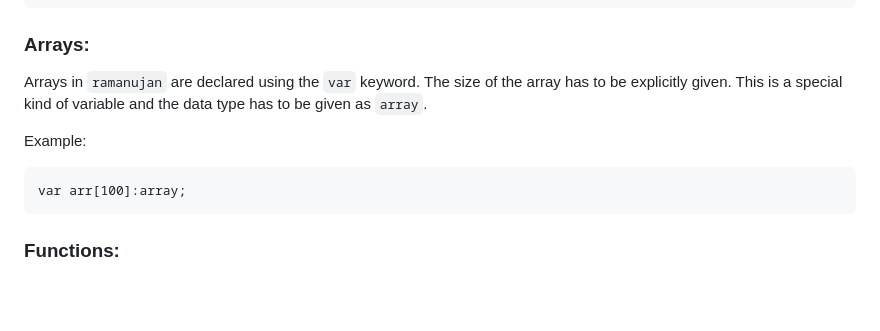
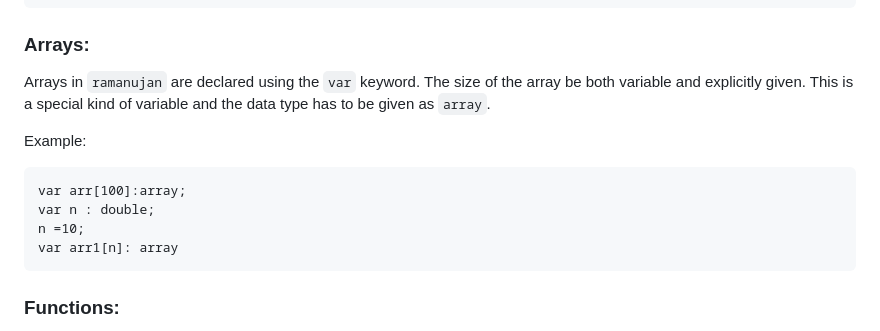
Before and after one commit to Ramanujan-Computing/Ramanujan, a Markdown page: README.md, the part around the change. Rendered like a GitHub page; blank space fills up the shorter version.

Commit message:
dynamic array

````diff
--- a/README.md
+++ b/README.md
@@ -34,12 +34,14 @@ var y:double;
 ```
 
 ### Arrays:
-Arrays in `ramanujan` are declared using the `var` keyword. The size of the array has to be explicitly given. This is a
-special kind of variable and the data type has to be given as `array`.
+Arrays in `ramanujan` are declared using the `var` keyword. The size of the array be both variable and explicitly given. This is a special kind of variable and the data type has to be given as `array`.
 
 Example:
 ```
 var arr[100]:array;
+var n : double;
+n =10;
+var arr1[n]: array
 ```
 
 ### Functions:
````
